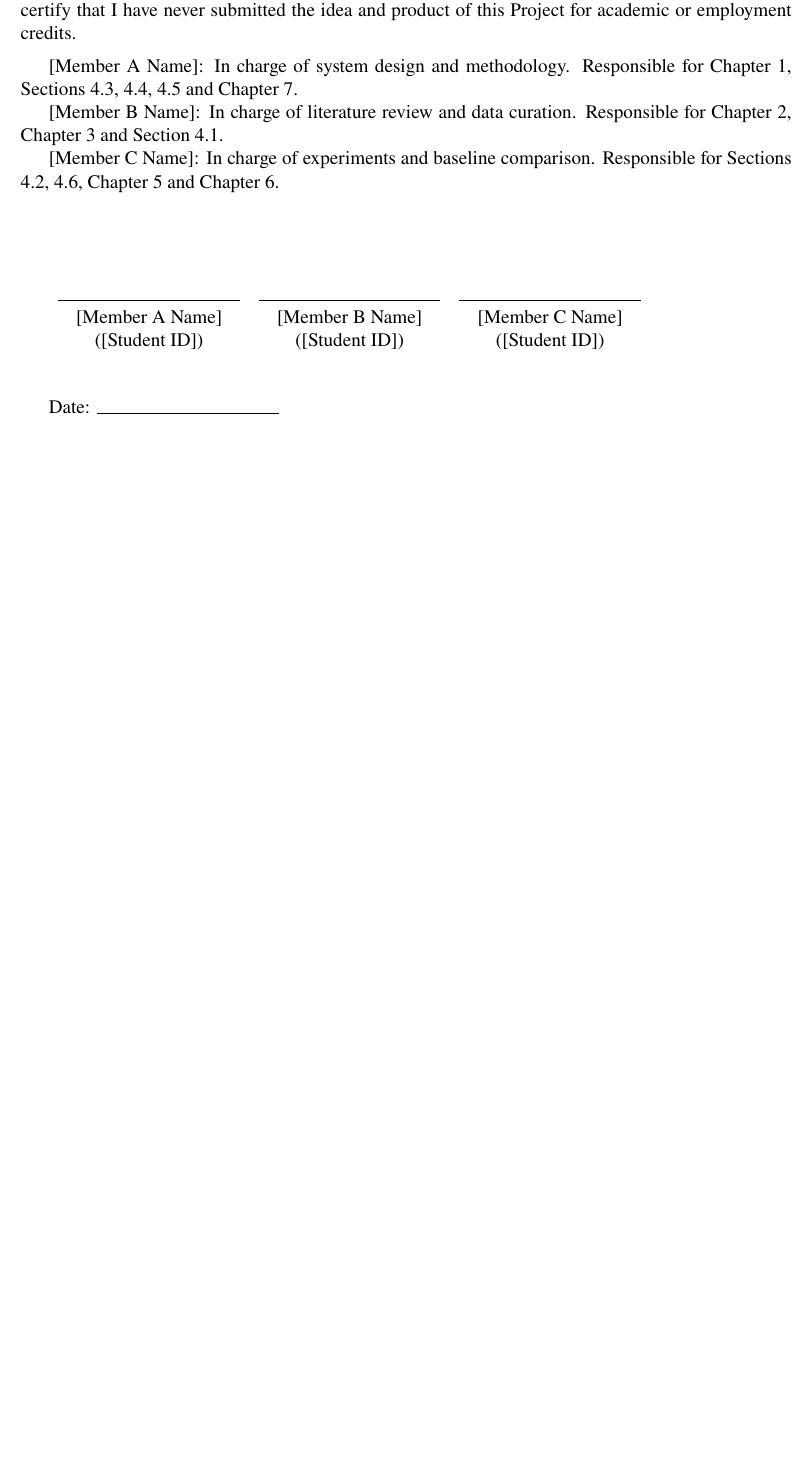
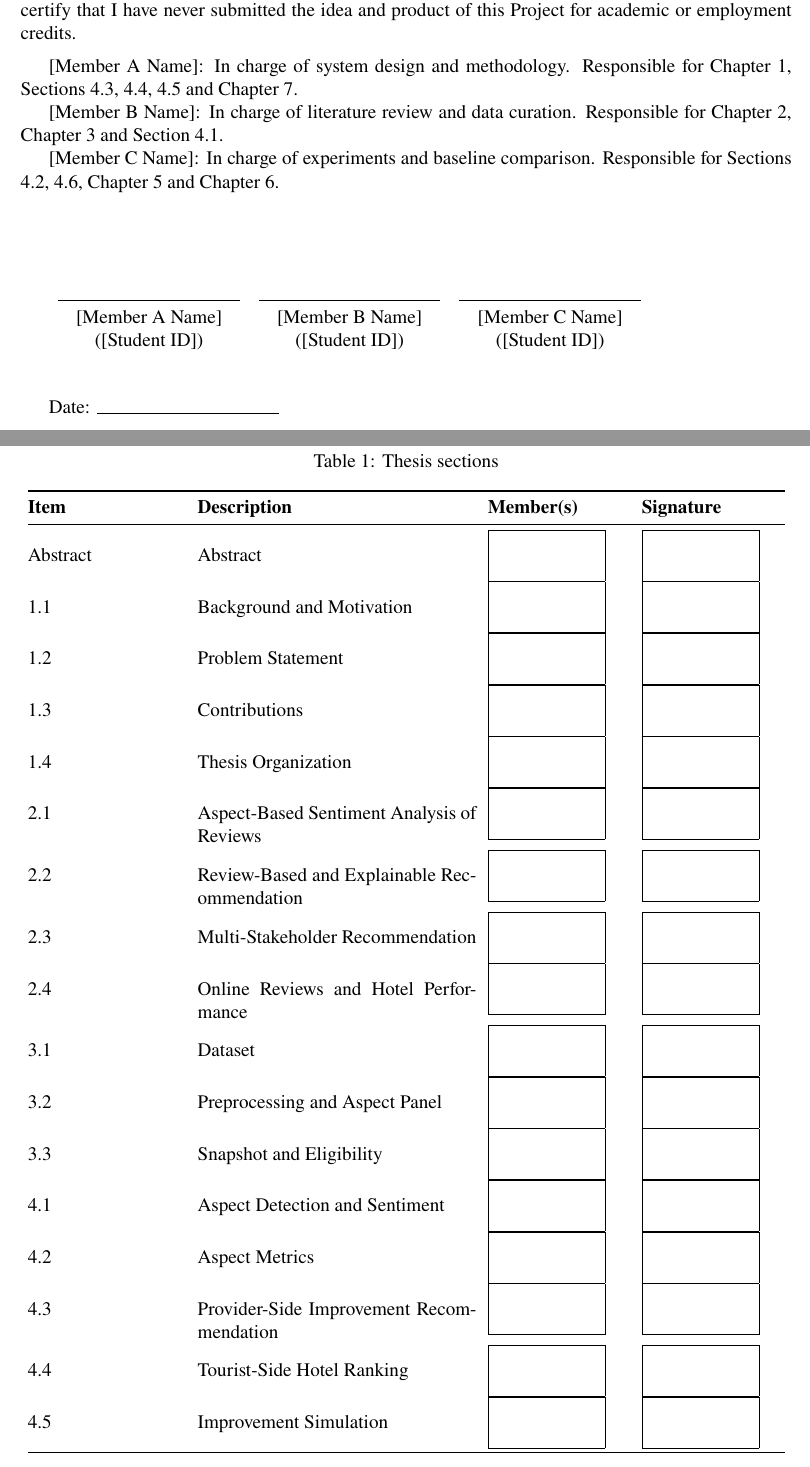
Before and after one commit to bowenx1125/hotel-dual-recsys, a LaTeX thesis (thesis/main.tex, which reads thesis/frontmatter/contribution.tex): part of page 2 of 17 before the commit and two parts of pages 2 and 3 of 20 after it, the two joined at a grey line, cut so that both start at the same text, the shorter picture padded with empty space. Compiled offline with pdfLaTeX.

Commit message:
Add a blank contribution table after the declaration.
List each thesis section and code module with empty member and signature boxes.

```diff
--- /dev/null
+++ b/thesis/frontmatter/contribution.tex
@@ -0,0 +1,18 @@
+\chapter*{CONTRIBUTION TABLE}
+\phantomsection
+\addcontentsline{toc}{chapter}{CONTRIBUTION TABLE}
+
+% Blank Member(s) and Signature cells are closed boxes for handwriting.
+% longtable keeps both tables inside the 2 cm side margins.
+\newcommand{\rowstrut}{\rule[-0.32cm]{0pt}{0.9cm}}
+\newcommand{\handbox}{\fbox{\rule[-0.32cm]{0pt}{0.9cm}\hspace{2.35cm}}}
+
+\begingroup
+\renewcommand{\ttdefault}{lmtt} % T1 cmtt metrics are not installed; Latin Modern is
+\setlength{\tabcolsep}{3.5pt}
+\begin{longtable}{@{}p{3.5cm}p{6.15cm}p{3.15cm}p{3.15cm}@{}}
+\caption{Thesis sections}\\
+\toprule
+\textbf{Item} & \textbf{Description} & \textbf{Member(s)} & \textbf{Signature} \\
+\midrule
+\endfirsthead
@@ -0,0 +24,22 @@
+\midrule
+\endfoot
+\bottomrule
+\endlastfoot
+Abstract\rowstrut & Abstract & \handbox & \handbox \\
+1.1 & Background and Motivation & \handbox & \handbox \\
+1.2 & Problem Statement & \handbox & \handbox \\
+1.3 & Contributions & \handbox & \handbox \\
+1.4 & Thesis Organization & \handbox & \handbox \\
+2.1 & Aspect-Based Sentiment Analysis of Reviews & \handbox & \handbox \\
+2.2 & Review-Based and Explainable Recommendation & \handbox & \handbox \\
+2.3 & Multi-Stakeholder Recommendation & \handbox & \handbox \\
+2.4 & Online Reviews and Hotel Performance & \handbox & \handbox \\
+3.1 & Dataset & \handbox & \handbox \\
+3.2 & Preprocessing and Aspect Panel & \handbox & \handbox \\
+3.3 & Snapshot and Eligibility & \handbox & \handbox \\
+4.1 & Aspect Detection and Sentiment & \handbox & \handbox \\
+4.2 & Aspect Metrics & \handbox & \handbox \\
+4.3 & Provider-Side Improvement Recommendation & \handbox & \handbox \\
+4.4 & Tourist-Side Hotel Ranking & \handbox & \handbox \\
+4.5 & Improvement Simulation & \handbox & \handbox \\
+4.6 & System Implementation & \handbox & \handbox \\
@@ -0,0 +53 @@
+\end{longtable}
--- a/thesis/main.tex
+++ b/thesis/main.tex
@@ -9,6 +9,7 @@
 \usepackage{graphicx}
 \usepackage{amsmath}
 \usepackage{booktabs}
+\usepackage{longtable}
 \usepackage[hidelinks]{hyperref}
 \usepackage[numbers]{natbib}
 \usepackage{caption}
```
Also changed, not shown: thesis/frontmatter/contribution.tex (41 more changed lines), thesis/main.tex (3 more changed lines).
